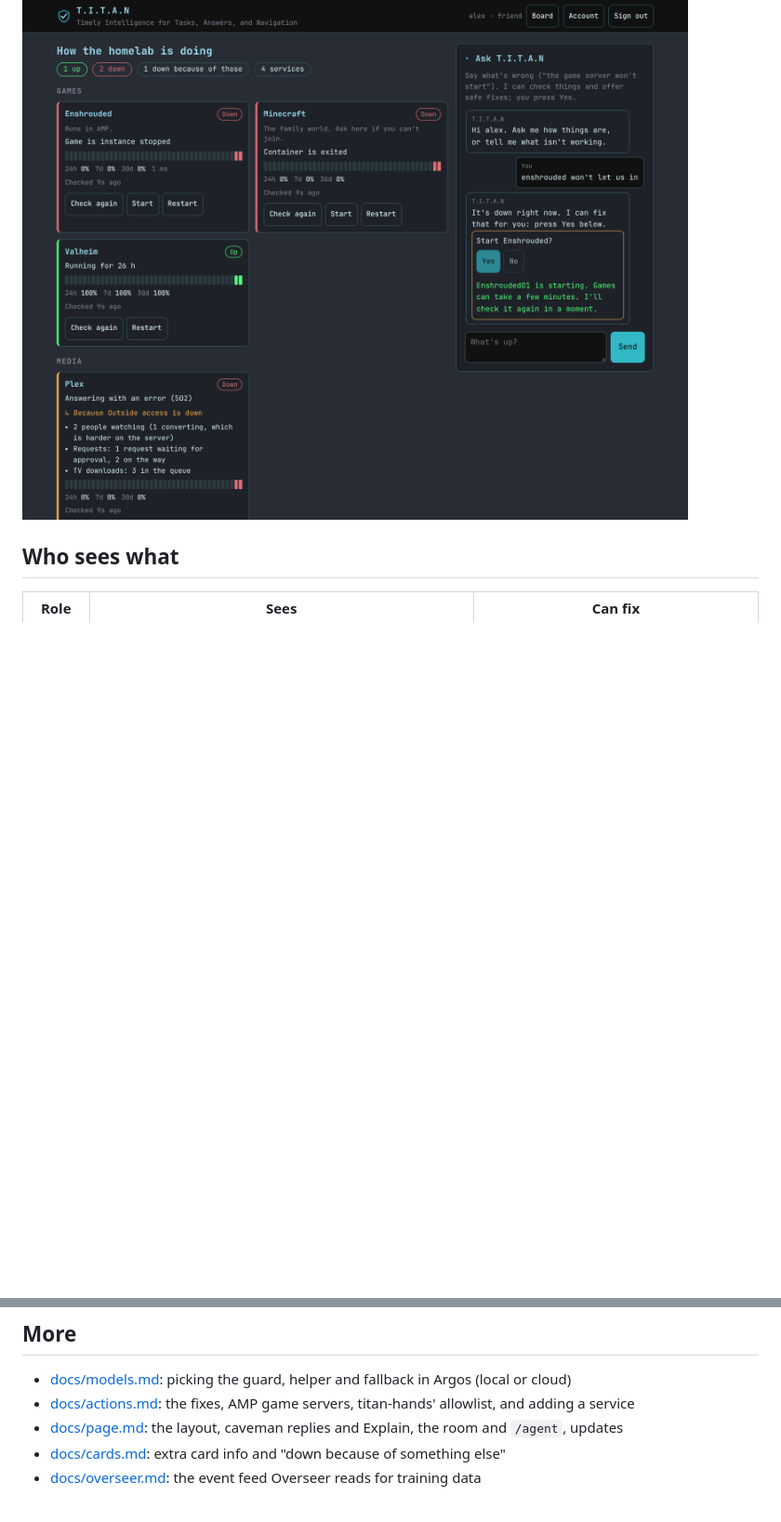
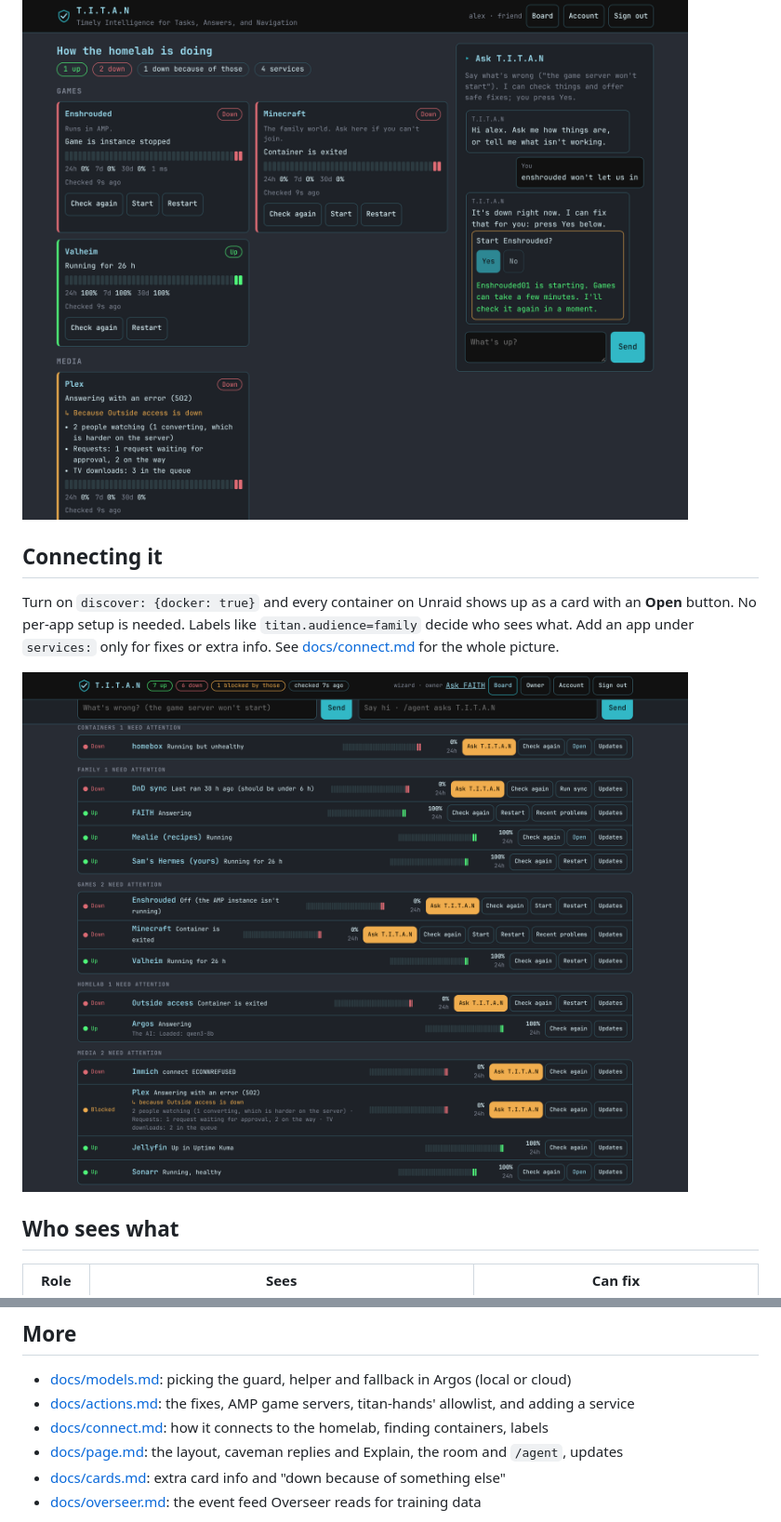
Before and after one commit to Wizard815/T.I.T.A.N, a Markdown page: README.md, 2 parts joined by grey strips. Shown at 93% size. Rendered like a GitHub page; pictures changed too: docs/images/found-containers.png (added); blank space fills up the shorter version.

```diff
--- a/README.md
+++ b/README.md
@@ -27,6 +27,12 @@ The page has your own chat and a shared `#room` across the top third, with the l
 - **Root causes:** when the Cloudflare tunnel is down, Plex's card says "Because Outside access is down", and only the tunnel goes to Wizard's inbox.
 
 ![A friend starts Enshrouded through AMP; Plex is down because the tunnel is](docs/images/amp-and-root-cause.png)
+
+## Connecting it
+
+Turn on `discover: {docker: true}` and every container on Unraid shows up as a card with an **Open** button. No per-app setup is needed. Labels like `titan.audience=family` decide who sees what. Add an app under `services:` only for fixes or extra info. See [docs/connect.md](docs/connect.md) for the whole picture.
+
+![Containers found through Docker, with Open buttons](docs/images/found-containers.png)
 
 ## Who sees what
 
@@ -60,6 +66,7 @@ Open http://127.0.0.1:9910 and sign in as `wizard`, `sam` (family) or `alex` (fr
 
 - [docs/models.md](docs/models.md): picking the guard, helper and fallback in Argos (local or cloud)
 - [docs/actions.md](docs/actions.md): the fixes, AMP game servers, titan-hands' allowlist, and adding a service
+- [docs/connect.md](docs/connect.md): how it connects to the homelab, finding containers, labels
 - [docs/page.md](docs/page.md): the layout, caveman replies and Explain, the room and `/agent`, updates
 - [docs/cards.md](docs/cards.md): extra card info and "down because of something else"
 - [docs/overseer.md](docs/overseer.md): the event feed Overseer reads for training data
```
Also changed, not shown: AGENTS.md (+2 -1 lines), docs/connect.md (added, +64 -0 lines), 14 other files.
